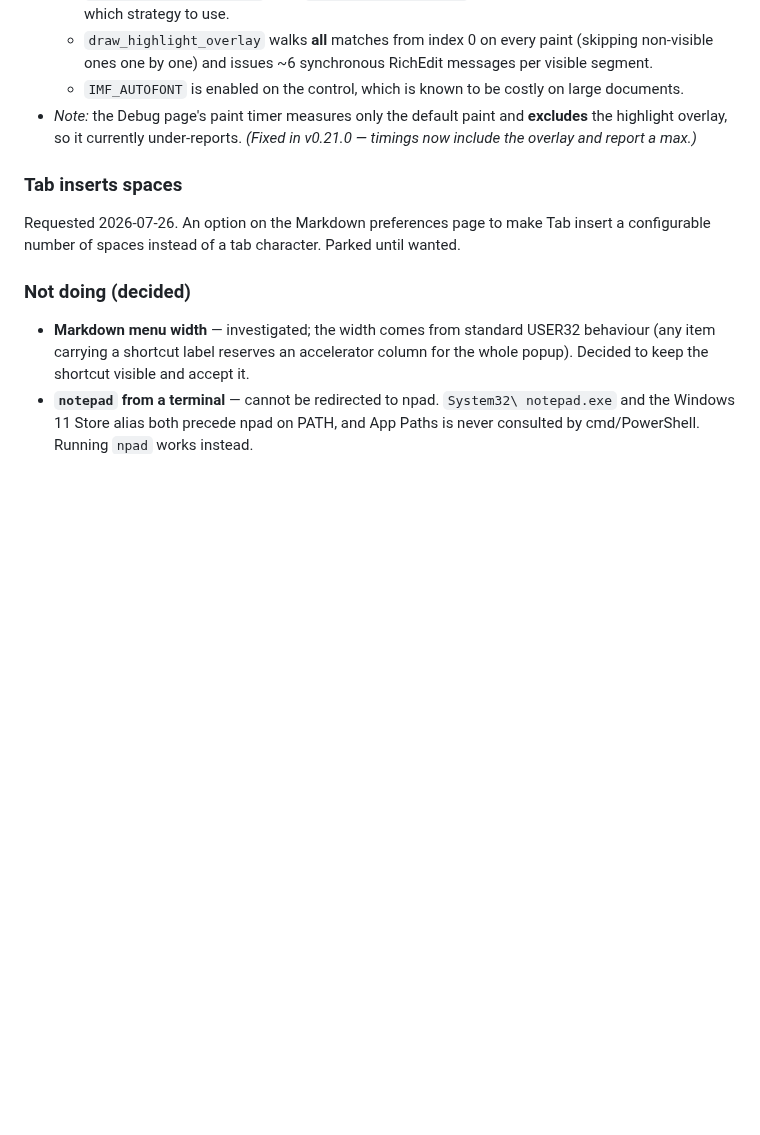
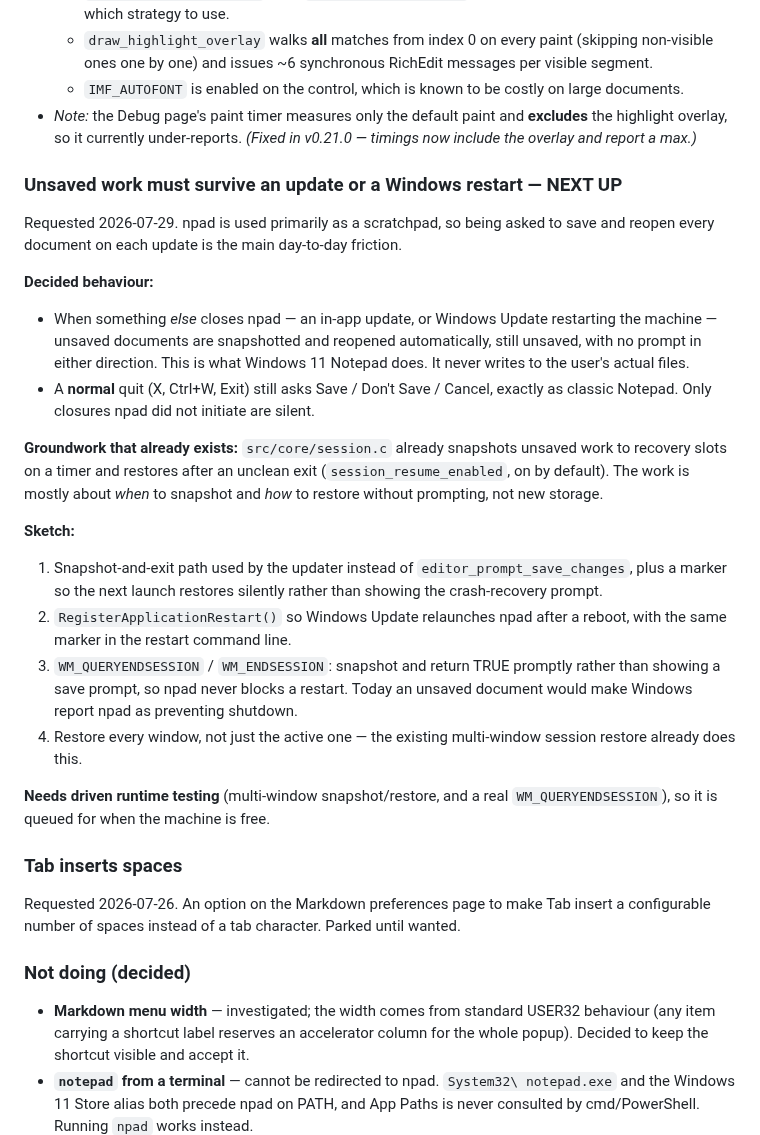
Before and after one commit to platima/npad, a Markdown page: TODO.md, the part around the change. Drawn GitHub-style; folded sections open; blank space fills up the shorter version.

Commit message:
TODO: record the unsaved-work-survives-update/restart feature and its design
Decided behaviour: closures npad did not initiate (in-app update, Windows
Update restart) snapshot unsaved documents and reopen them silently; a normal
quit still prompts Save / Don't Save / Cancel as classic Notepad does.

Notes the existing session.c groundwork, the four implementation steps
(snapshot-and-exit path, RegisterApplicationRestart, WM_QUERYENDSESSION
handling so npad never blocks a restart, multi-window restore), and that it
needs driven runtime testing so it is queued for a free machine.

Co-Authored-By: Claude Opus 4.8 (1M context) <noreply@anthropic.com>

```diff
--- a/TODO.md
+++ b/TODO.md
@@ -208,6 +208,39 @@ document.
 
 </details>
 
+### Unsaved work must survive an update or a Windows restart — NEXT UP
+
+Requested 2026-07-29. npad is used primarily as a scratchpad, so being asked to
+save and reopen every document on each update is the main day-to-day friction.
+
+**Decided behaviour:**
+- When something *else* closes npad — an in-app update, or Windows Update
+  restarting the machine — unsaved documents are snapshotted and reopened
+  automatically, still unsaved, with no prompt in either direction. This is what
+  Windows 11 Notepad does. It never writes to the user's actual files.
+- A **normal** quit (X, Ctrl+W, Exit) still asks Save / Don't Save / Cancel,
+  exactly as classic Notepad. Only closures npad did not initiate are silent.
+
+**Groundwork that already exists:** `src/core/session.c` already snapshots
+unsaved work to recovery slots on a timer and restores after an unclean exit
+(`session_resume_enabled`, on by default). The work is mostly about *when* to
+snapshot and *how* to restore without prompting, not new storage.
+
+**Sketch:**
+1. Snapshot-and-exit path used by the updater instead of
+   `editor_prompt_save_changes`, plus a marker so the next launch restores
+   silently rather than showing the crash-recovery prompt.
+2. `RegisterApplicationRestart()` so Windows Update relaunches npad after a
+   reboot, with the same marker in the restart command line.
+3. `WM_QUERYENDSESSION` / `WM_ENDSESSION`: snapshot and return TRUE promptly
+   rather than showing a save prompt, so npad never blocks a restart. Today an
+   unsaved document would make Windows report npad as preventing shutdown.
+4. Restore every window, not just the active one — the existing multi-window
+   session restore already does this.
+
+**Needs driven runtime testing** (multi-window snapshot/restore, and a real
+`WM_QUERYENDSESSION`), so it is queued for when the machine is free.
+
 ### Tab inserts spaces
 
 Requested 2026-07-26. An option on the Markdown preferences page to make Tab
```
